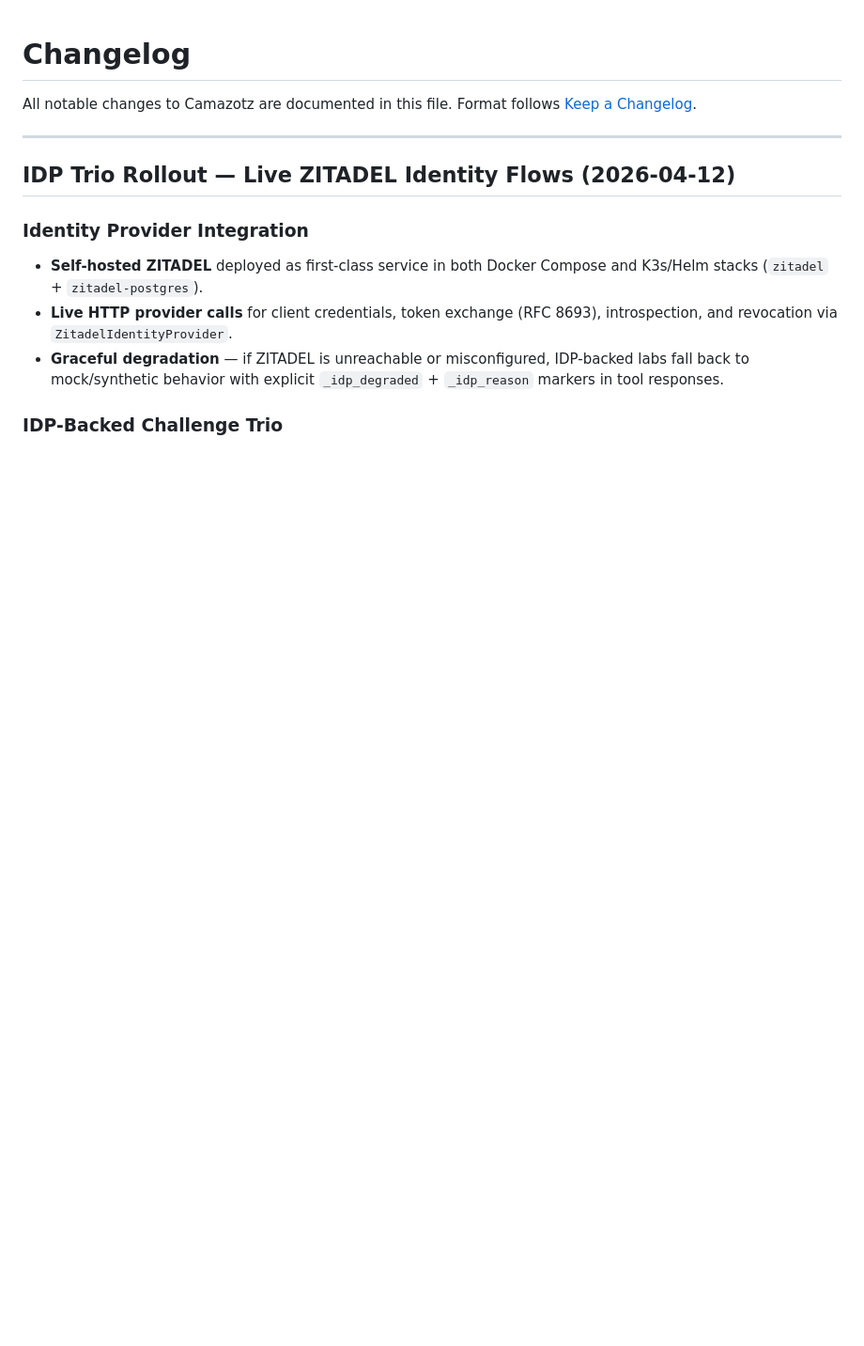
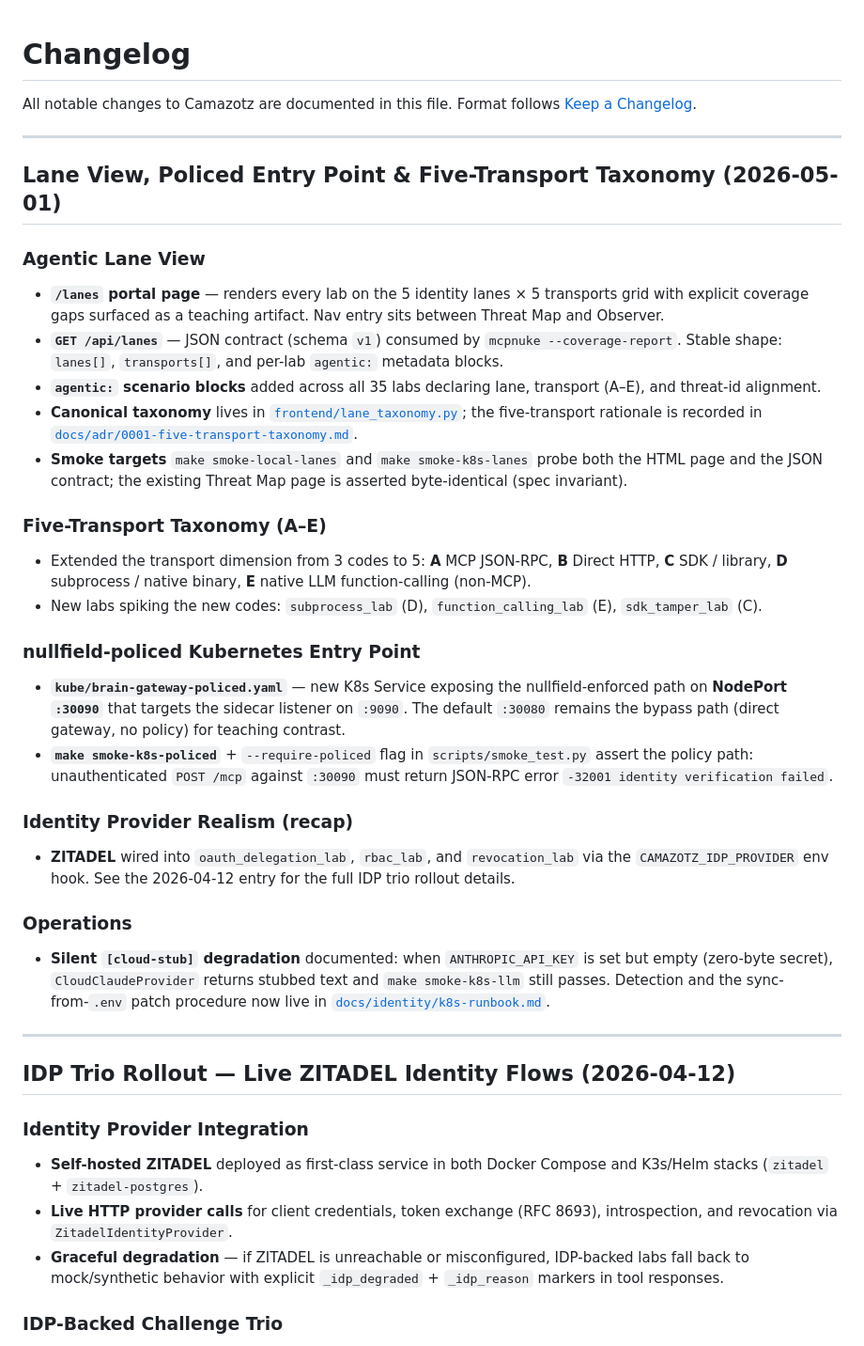
Before and after one commit to babywyrm/camazotz, a Markdown page: CHANGELOG.md, the part around the change. Shown at 94% size. Drawn GitHub-style; blank space fills up the shorter version.

Commit message:
docs(changelog): record Lane View, policed entry point, and five-transport taxonomy
New top entry summarizes the recently shipped agentic lane view (/lanes
HTML + /api/lanes schema v1), the canonical 5×5 taxonomy in
frontend/lane_taxonomy.py with ADR 0001, the nullfield-policed K8s
service on NodePort :30090, and the silent [cloud-stub] ops note.

```diff
--- a/CHANGELOG.md
+++ b/CHANGELOG.md
@@ -2,6 +2,56 @@
 
 All notable changes to Camazotz are documented in this file.
 Format follows [Keep a Changelog](https://keepachangelog.com/en/1.1.0/).
+
+---
+
+## Lane View, Policed Entry Point & Five-Transport Taxonomy (2026-05-01)
+
+### Agentic Lane View
+- **`/lanes` portal page** — renders every lab on the 5 identity lanes ×
+  5 transports grid with explicit coverage gaps surfaced as a teaching
+  artifact. Nav entry sits between Threat Map and Observer.
+- **`GET /api/lanes`** — JSON contract (schema `v1`) consumed by
+  `mcpnuke --coverage-report`. Stable shape: `lanes[]`, `transports[]`,
+  and per-lab `agentic:` metadata blocks.
+- **`agentic:` scenario blocks** added across all 35 labs declaring
+  lane, transport (A–E), and threat-id alignment.
+- **Canonical taxonomy** lives in
+  [`frontend/lane_taxonomy.py`](frontend/lane_taxonomy.py); the
+  five-transport rationale is recorded in
+  [`docs/adr/0001-five-transport-taxonomy.md`](docs/adr/0001-five-transport-taxonomy.md).
+- **Smoke targets** `make smoke-local-lanes` and `make smoke-k8s-lanes`
+  probe both the HTML page and the JSON contract; the existing Threat
+  Map page is asserted byte-identical (spec invariant).
+
+### Five-Transport Taxonomy (A–E)
+- Extended the transport dimension from 3 codes to 5: **A** MCP
+  JSON-RPC, **B** Direct HTTP, **C** SDK / library, **D** subprocess /
+  native binary, **E** native LLM function-calling (non-MCP).
+- New labs spiking the new codes: `subprocess_lab` (D),
+  `function_calling_lab` (E), `sdk_tamper_lab` (C).
+
+### nullfield-policed Kubernetes Entry Point
+- **`kube/brain-gateway-policed.yaml`** — new K8s Service exposing the
+  nullfield-enforced path on **NodePort `:30090`** that targets the
+  sidecar listener on `:9090`. The default `:30080` remains the
+  bypass path (direct gateway, no policy) for teaching contrast.
+- **`make smoke-k8s-policed`** + `--require-policed` flag in
+  `scripts/smoke_test.py` assert the policy path: unauthenticated
+  `POST /mcp` against `:30090` must return JSON-RPC error
+  `-32001 identity verification failed`.
+
+### Identity Provider Realism (recap)
+- **ZITADEL** wired into `oauth_delegation_lab`, `rbac_lab`, and
+  `revocation_lab` via the `CAMAZOTZ_IDP_PROVIDER` env hook. See the
+  2026-04-12 entry for the full IDP trio rollout details.
+
+### Operations
+- **Silent `[cloud-stub]` degradation** documented: when
+  `ANTHROPIC_API_KEY` is set but empty (zero-byte secret),
+  `CloudClaudeProvider` returns stubbed text and `make smoke-k8s-llm`
+  still passes. Detection and the sync-from-`.env` patch procedure now
+  live in [`docs/identity/k8s-runbook.md`](docs/identity/k8s-runbook.md).
 
 ---
 
```
